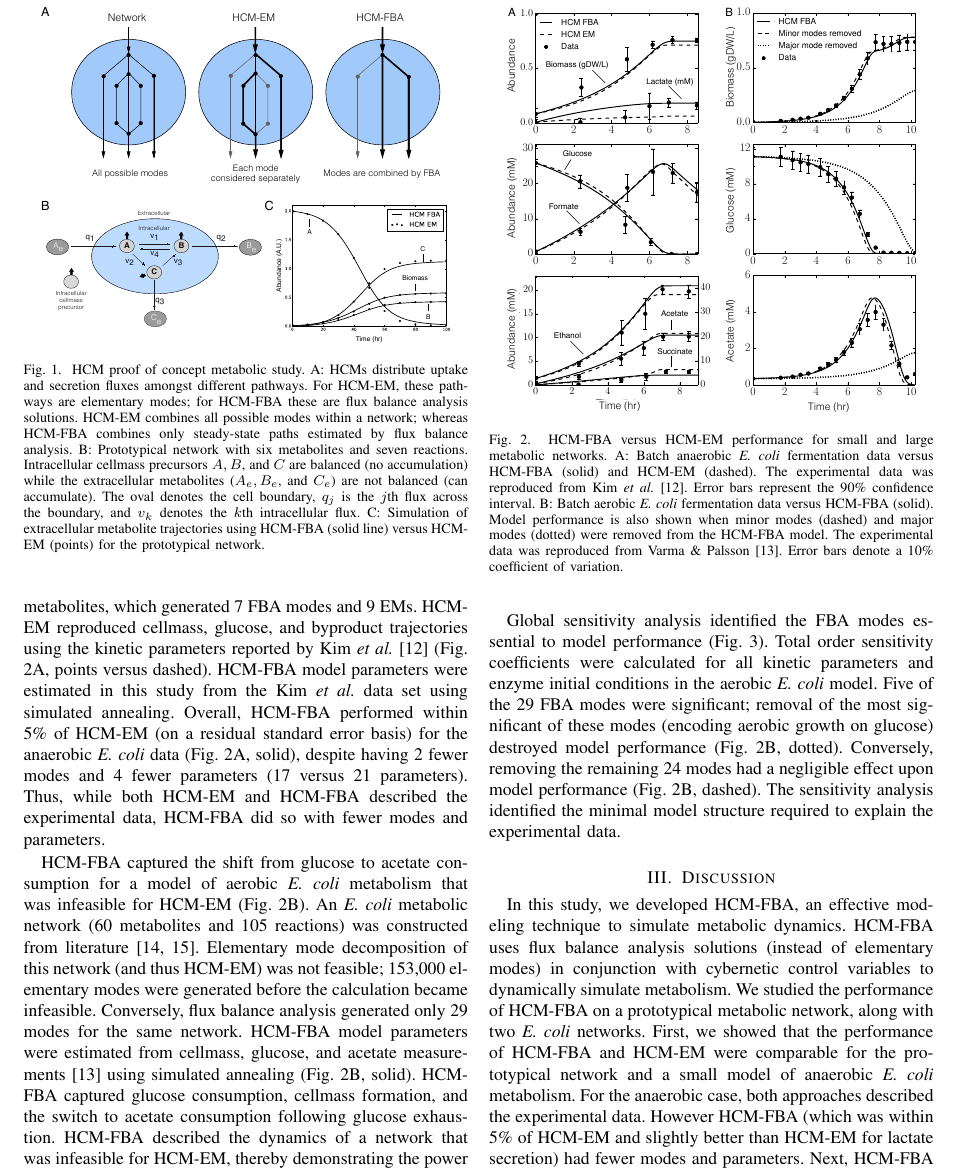
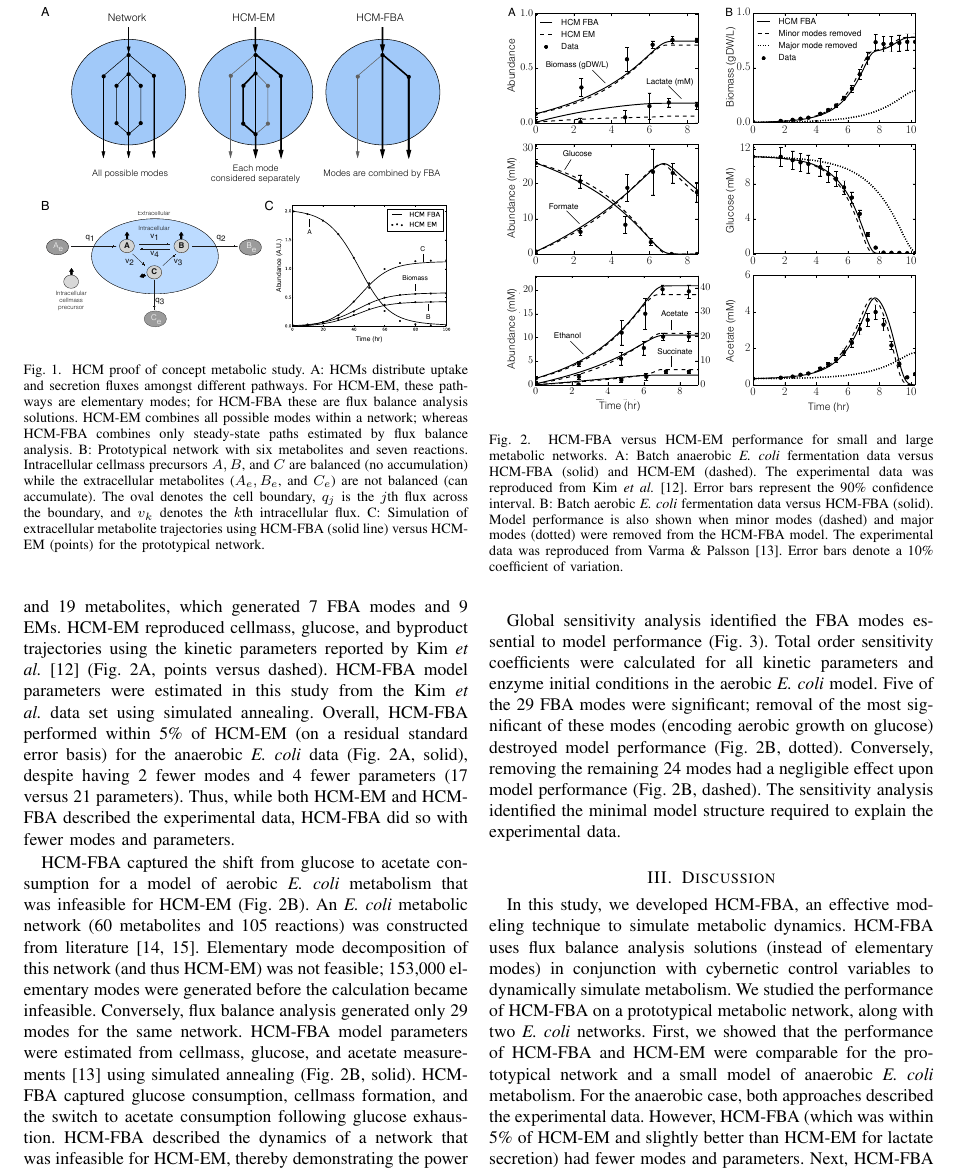
Before and after one commit to langerest/Hybrid_FBA_Cybernetic_Modes_Manuscript, a LaTeX paper (Paper_v1.tex): part of page 2 of 4, cut so that both start at the same text. The pictures show the PDF file Paper_v1.pdf that the author committed with the source.

Commit message:
Final Updates

```diff
--- a/Paper_v1.tex
+++ b/Paper_v1.tex
@@ -139,7 +139,7 @@ Next, we tested the ability of HCM-FBA to replicate experimental data.
 %In the case, we demonstrated that HCM-FBA is applicable for larger metabolic networks where elementary mode calculations increase exponentially.
 
 The performance of HCM-FBA was equivalent to HCM-EM for anaerobic \textit{E. coli} metabolism (Fig. \ref{fig:ecoli}A).
-We constructed an anaerobic \textit{E. coli} network, consisting of 12 reactions and 19 metabolites, which generated 7 FBA modes and 9 EMs.
+We constructed an anaerobic \textit{E. coli} network \cite{2008_kim_varner_ramkrishna_BiotechProg}, consisting of 12 reactions and 19 metabolites, which generated 7 FBA modes and 9 EMs.
 HCM-EM reproduced cellmass, glucose, and byproduct trajectories using the kinetic parameters reported by Kim \textit{et al.} \cite{2008_kim_varner_ramkrishna_BiotechProg} (Fig. \ref{fig:ecoli}A, points versus dashed).
 HCM-FBA model parameters were estimated in this study from the Kim \textit{et al.} data set using simulated annealing.
 Overall, HCM-FBA performed within 5\% of HCM-EM (on a residual standard error basis) for the anaerobic \textit{E. coli} data (Fig. \ref {fig:ecoli}A, solid),
@@ -191,7 +191,7 @@ HCM-FBA uses flux balance analysis solutions (instead of elementary modes) in co
 We studied the performance of HCM-FBA on a prototypical metabolic network, along with two \emph{E. coli} networks.
 First, we showed that the performance of HCM-FBA and HCM-EM were comparable for the prototypical network and a small model of anaerobic \textit{E. coli} metabolism.
 For the anaerobic case, both approaches described the experimental data.
-However HCM-FBA (which was within 5\% of HCM-EM and slightly better than HCM-EM for lactate secretion) had fewer modes and parameters.
+However, HCM-FBA (which was within 5\% of HCM-EM and slightly better than HCM-EM for lactate secretion) had fewer modes and parameters.
 Next, HCM-FBA was applied to an aerobic \textit{E. coli} metabolic network that was not feasible for HCM-EM.
 Elementary mode decomposition of the aerobic network generated over 153,000 elementary modes.
 Conversely, the HCM-FBA approach described cellmass growth and the shift from glucose to acetate consumption with only 29 FBA modes.
@@ -202,7 +202,7 @@ Thus, HCM-FBA is an alternative approach to HCM-EM, especially for large network
 HCM-FBA is a promising approach to model large metabolic networks where elementary modes calculations are infeasible.
 However, there are additional studies that should be performed.
 First, the intracellular flux distribution predicted by HCM-FBA should be compared to HCM-EM and to flux measurements calculated using MFA or FBA in combination with carbon labeling.
-HCM-EM predicted intracellular fluxes that were similar to MFA results \cite{2008_kim_varner_ramkrishna_BiotechProg}, however the fluxes predicted by HCM-FBA have not yet been validated.
+HCM-EM predicted intracellular fluxes that were similar to MFA results \cite{2008_kim_varner_ramkrishna_BiotechProg}; however, the fluxes predicted by HCM-FBA have not yet been validated.
 Next, the performance of HCM-FBA should be compared to lumped hybrid cybernetic models (L-HCM).
 L-HCMs, which combine elementary modes into mode families based upon metabolic function \cite{2010_song,Song:2011aa},
 have been applied to an \textit{E. coli} network with 67 reactions and a \textit{Saccharomyces cerevisiae} network with 70 reactions;
@@ -287,7 +289,7 @@ The model code for each case study is available at http://www.varnerlab.org.
 Elementary modes were calculated using METATOOL 5.1 \cite{2006_vonKamp_Metatool}.
 FBA modes were defined as the solution flux vector through the network connecting substrate uptake to cellmass and extracellular product formation.
 The FBA problem was formulated as:
-\begin{equation}
+\begin{equation}\nonumber
  \begin{multlined}
 	\qquad \qquad \qquad \max_{\boldsymbol{w}}{} \! \left( w_{obj} = \mathbf{\boldsymbol{\theta}}^T \boldsymbol{w} \right) \\
 	\mathrm{Subject \; to:}
@@ -312,7 +314,7 @@ Model performance, calculated for each of these parameter sets, was then used to
 \subsubsection*{Estimation of model parameters}
 Model parameters were estimated by minimizing the difference between simulations and experimental measurements (squared residual):
 
-\begin{equation}\label{eqn:objective-function}
+\begin{equation}\label{eqn:objective-function}\nonumber
 	\min_{\mathbf{k}} \sum_{\tau=1}^{\mathcal{T}}\sum_{j=1}^{\mathcal{S}}\left(\frac{\hat{x}_{j}\left(\tau\right) - x_{j}\left(\tau,\mathbf{k}\right)}{\omega_{j}\left(\tau\right)}\right)^{2}
 \end{equation}
 where $\hat{x}_{j}\left(\tau\right)$ denotes the measured value of species $j$ at time $\tau$, $x_{j}\left(\tau,\mathbf{k}\right)$ denotes the simulated
```
Also changed, not shown: Paper_v1.pdf, Paper_v1.tex (4 more changed lines), 4 other files.
